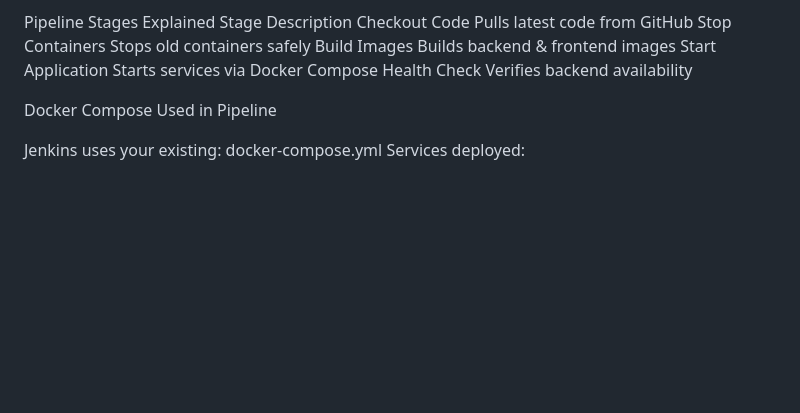
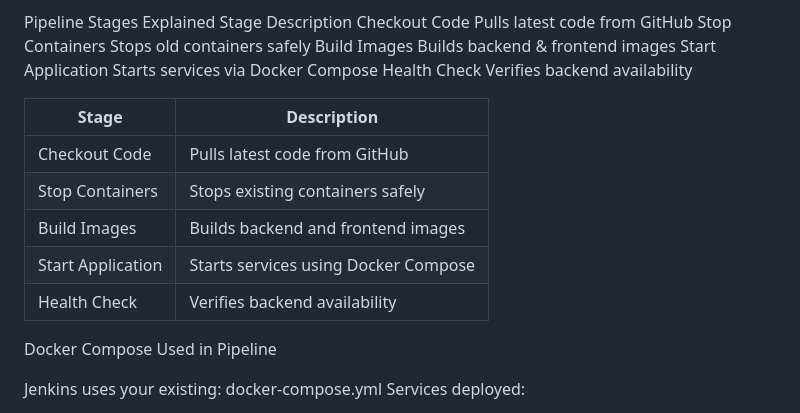
Before and after one commit to Kolipaka97/web_applications, a Markdown page: README.md, the part around one of its changes. Drawn GitHub-style; blank space fills up the shorter version.

```diff
--- a/README.md
+++ b/README.md
@@ -101,6 +101,15 @@ Start Application	Starts services via Docker Compose
 Health Check	Verifies backend availability
 
 
+| Stage             | Description                          |
+| ----------------- | ------------------------------------ |
+| Checkout Code     | Pulls latest code from GitHub        |
+| Stop Containers   | Stops existing containers safely     |
+| Build Images      | Builds backend and frontend images   |
+| Start Application | Starts services using Docker Compose |
+| Health Check      | Verifies backend availability        |
+
+
 
 
 
```
Also changed, not shown: other parts of README.md (+8 -0 lines).
